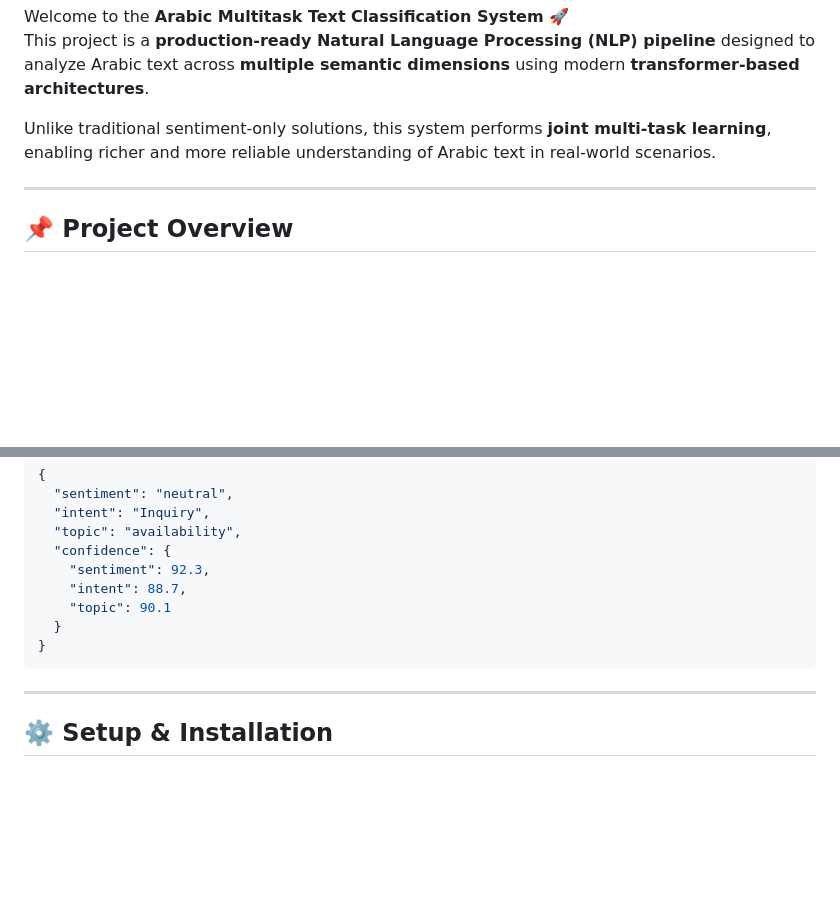
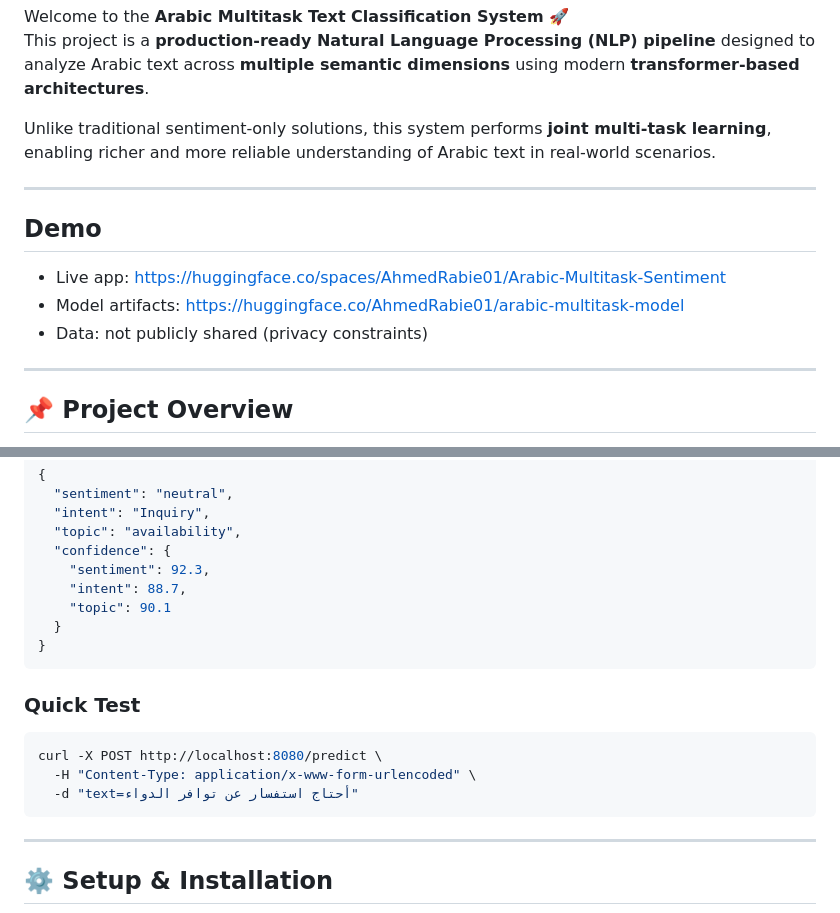
Before and after one commit to AhmedRabie01/Arabic-Sentiment-Analysis-using-Arabic-BERT, a Markdown page: README.md, 2 parts joined by grey strips. Rendered like a GitHub page; blank space fills up the shorter version.

Commit message:
docs: add demo links and quick test

````diff
--- a/README.md
+++ b/README.md
@@ -5,6 +5,14 @@ Welcome to the **Arabic Multitask Text Classification System** 🚀
 This project is a **production‑ready Natural Language Processing (NLP) pipeline** designed to analyze Arabic text across **multiple semantic dimensions** using modern **transformer‑based architectures**.
 
 Unlike traditional sentiment‑only solutions, this system performs **joint multi‑task learning**, enabling richer and more reliable understanding of Arabic text in real‑world scenarios.
+
+---
+
+## Demo
+
+- Live app: https://huggingface.co/spaces/AhmedRabie01/Arabic-Multitask-Sentiment
+- Model artifacts: https://huggingface.co/AhmedRabie01/arabic-multitask-model
+- Data: not publicly shared (privacy constraints)
 
 ---
 
@@ -168,6 +176,14 @@ Designed with **clarity, traceability, and production stability** in mind.
 }
 ```
 
+### Quick Test
+
+```bash
+curl -X POST http://localhost:8080/predict \
+  -H "Content-Type: application/x-www-form-urlencoded" \
+  -d "text=أحتاج استفسار عن توافر الدواء"
+```
+
 ---
 
 ## ⚙️ Setup & Installation
````
